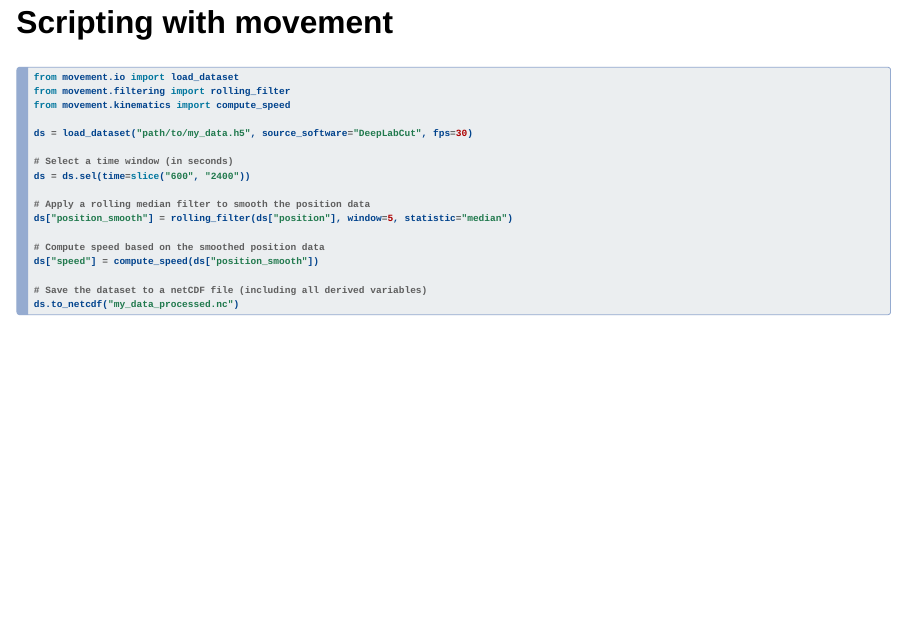
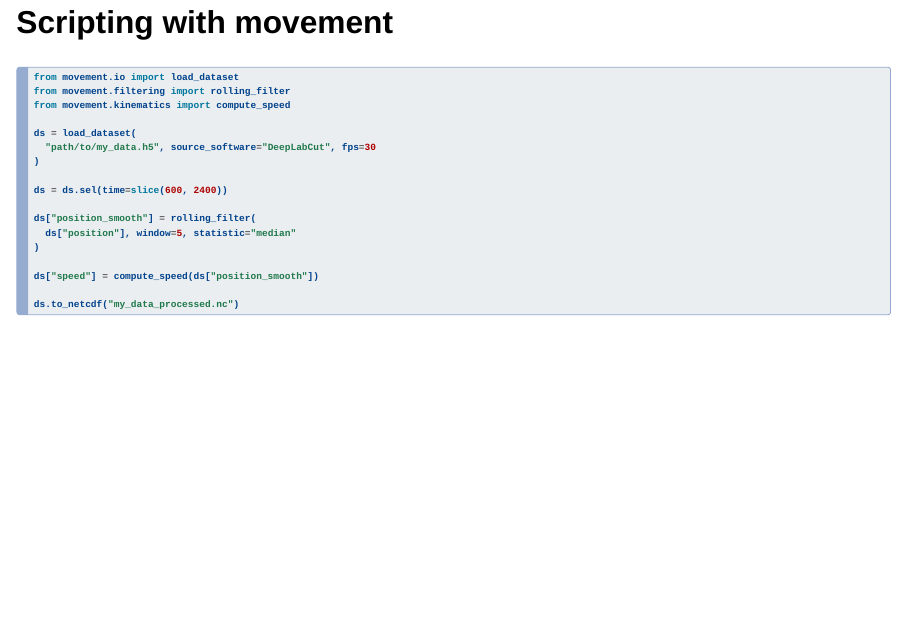
Before and after one commit to neuroinformatics-unit/slides-movement-BehavForumWebinar, a Quarto document (index.qmd): page 25 of 45. Rendered offline with R 4.5, knitr and Pandoc in place of Quarto, with nearby package versions; drawn as Slidy slides in place of the format the file asks for.

Commit message:
fixes script

````diff
--- a/index.qmd
+++ b/index.qmd
@@ -176,27 +176,27 @@ See [movement.neuroinformatics.dev/latest/api/movement.plots.html](https://movem
 See [movement.neuroinformatics.dev/latest/api/movement.kinematics.html](https://movement.neuroinformatics.dev/latest/api/movement.kinematics.html)
 :::
 
-## Scripting with movement {.smaller}
+## Scripting with movement
 
 
 ::: {.fragment}
-```{.python code-line-numbers="5|7-8|10-11|13-14|16-17"}
+```{.python code-line-numbers="5-7|9|11-13|15|17"}
 from movement.io import load_dataset
 from movement.filtering import rolling_filter
 from movement.kinematics import compute_speed
 
-ds = load_dataset("path/to/my_data.h5", source_software="DeepLabCut", fps=30)
+ds = load_dataset(
+  "path/to/my_data.h5", source_software="DeepLabCut", fps=30
+)
 
-# Select a time window (in seconds)
-ds = ds.sel(time=slice("600", "2400"))
+ds = ds.sel(time=slice(600, 2400))
 
-# Apply a rolling median filter to smooth the position data
-ds["position_smooth"] = rolling_filter(ds["position"], window=5, statistic="median")
+ds["position_smooth"] = rolling_filter(
+  ds["position"], window=5, statistic="median"
+)
 
-# Compute speed based on the smoothed position data
 ds["speed"] = compute_speed(ds["position_smooth"])
 
-# Save the dataset to a netCDF file (including all derived variables)
 ds.to_netcdf("my_data_processed.nc")
 ```
 :::
````
